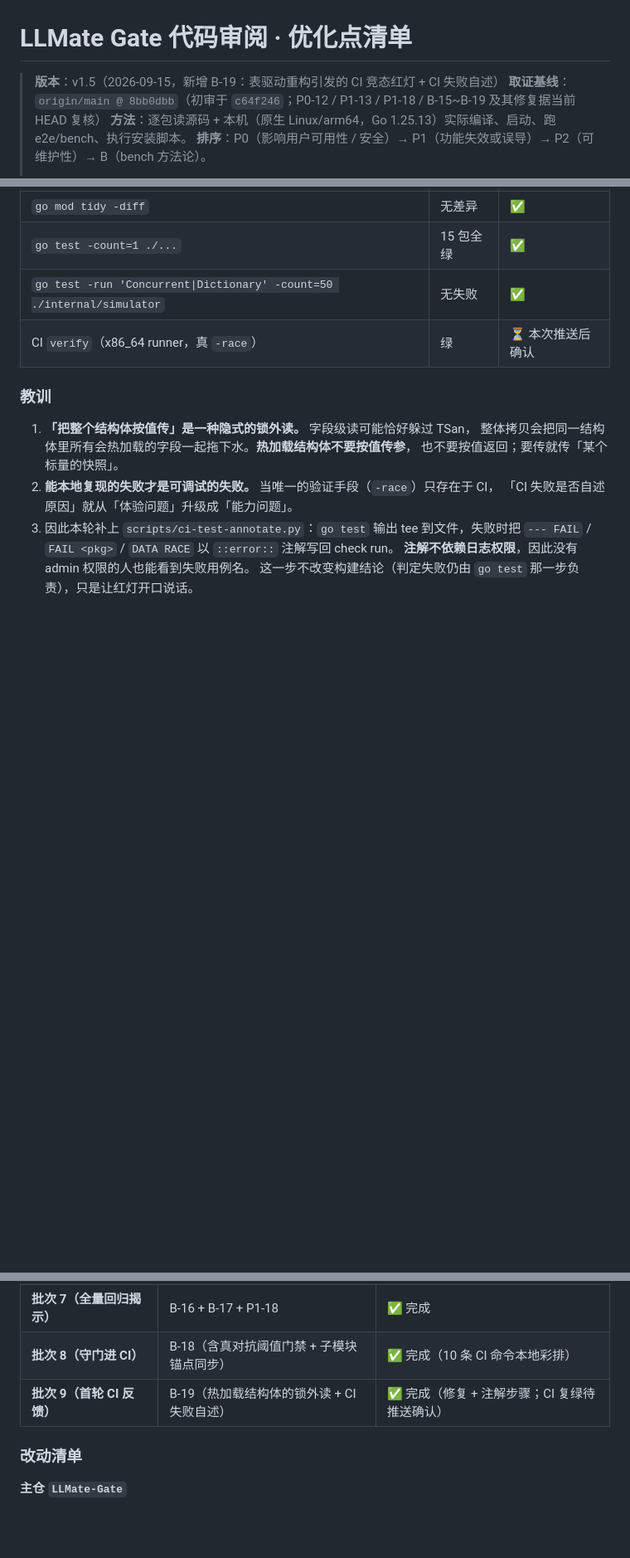
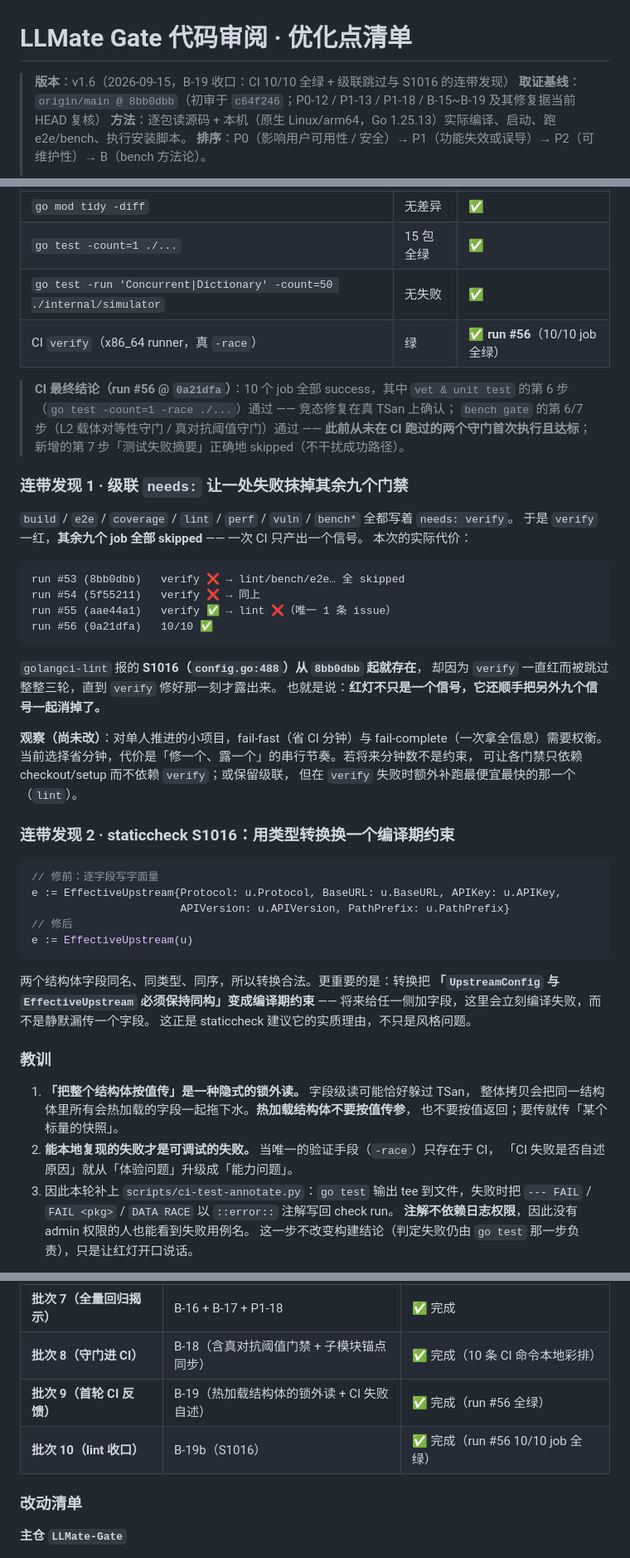
Before and after one commit to Jzh-li/LLMate-Gate, a Markdown page: Specs/06-代码审阅-优化点清单.md, 3 parts joined by grey strips. Shown at 83% size. Rendered like a GitHub page; blank space fills up the shorter version.

Commit message:
docs(specs): B-19 收口 —— CI 10/10 全绿，并记下级联跳过与 S1016 的代价
CI run #56（@ 0a21dfa）10 个 job 全部 success：
- verify 第 6 步 `go test -count=1 -race ./...` 通过 → 竞态修复在真 TSan 上确认
- bench gate 第 6/7 步（L2 载体对等性守门 / 真对抗阈值守门）通过
  → 此前从未在 CI 执行过的两个守门，首次执行且达标
- 新增的「测试失败摘要」步骤正确 skipped，不干扰成功路径

Specs/06 v1.6 新增两处连带发现：
1. 级联 `needs: verify`：verify 一红，其余九个 job 全 skipped，一次 CI 只产出一个
   信号。golangci-lint 的 S1016（config.go:488）从 8bb0dbb 起就存在，却被跳过整整
   三轮才露出来 —— 红灯不只少一个信号，它还顺手消掉了另外九个。
2. S1016 改类型转换的实质理由：把「UpstreamConfig 与 EffectiveUpstream 必须同构」
   提为编译期约束，而非仅是风格问题。

Specs/05 v1.4：§9.1 补 job 级联依赖说明；§13 HEAD 更新到 0a21dfa。

````diff
--- a/Specs/06-代码审阅-优化点清单.md
+++ b/Specs/06-代码审阅-优化点清单.md
@@ -1,6 +1,6 @@
 # LLMate Gate 代码审阅 · 优化点清单
 
-> **版本**：v1.5（2026-09-15，新增 B-19：表驱动重构引发的 CI 竞态红灯 + CI 失败自述）
+> **版本**：v1.6（2026-09-15，B-19 收口：CI 10/10 全绿 + 级联跳过与 S1016 的连带发现）
 > **取证基线**：`origin/main @ 8bb0dbb`（初审于 `c64f246`；P0-12 / P1-13 / P1-18 / B-15~B-19 及其修复据当前 HEAD 复核）
 > **方法**：逐包读源码 + 本机（原生 Linux/arm64，Go 1.25.13）实际编译、启动、跑 e2e/bench、执行安装脚本。
 > **排序**：P0（影响用户可用性 / 安全）→ P1（功能失效或误导）→ P2（可维护性）→ B（bench 方法论）。
@@ -1037,7 +1038,50 @@ FATAL: Found 39 - Supported 48
 | `go mod tidy -diff` | 无差异 | ✅ |
 | `go test -count=1 ./...` | 15 包全绿 | ✅ |
 | `go test -run 'Concurrent\|Dictionary' -count=50 ./internal/simulator` | 无失败 | ✅ |
-| CI `verify`（x86_64 runner，真 `-race`） | 绿 | ⏳ 本次推送后确认 |
+| CI `verify`（x86_64 runner，真 `-race`） | 绿 | ✅ **run #56**（10/10 job 全绿） |
+
+> **CI 最终结论（run #56 @ `0a21dfa`）**：10 个 job 全部 success，其中
+> `vet & unit test` 的第 6 步（`go test -count=1 -race ./...`）通过 —— 竞态修复在真 TSan 上确认；
+> `bench gate` 的第 6/7 步（L2 载体对等性守门 / 真对抗阈值守门）通过 —— **此前从未在 CI 跑过的两个守门首次执行且达标**；
+> 新增的第 7 步「测试失败摘要」正确地 skipped（不干扰成功路径）。
+
+### 连带发现 1 · 级联 `needs:` 让一处失败抹掉其余九个门禁
+
+`build` / `e2e` / `coverage` / `lint` / `perf` / `vuln` / `bench*` 全都写着 `needs: verify`。
+于是 `verify` 一红，**其余九个 job 全部 skipped** —— 一次 CI 只产出一个信号。
+本次的实际代价：
+
+```
+run #53 (8bb0dbb)   verify ❌ → lint/bench/e2e… 全 skipped
+run #54 (5f55211)   verify ❌ → 同上
+run #55 (aae44a1)   verify ✅ → lint ❌（唯一 1 条 issue）
+run #56 (0a21dfa)   10/10 ✅
+```
+
+`golangci-lint` 报的 **S1016（`config.go:488`）从 `8bb0dbb` 起就存在**，
+却因为 `verify` 一直红而被跳过整整三轮，直到 `verify` 修好那一刻才露出来。
+也就是说：**红灯不只是一个信号，它还顺手把另外九个信号一起消掉了。**
+
+**观察（尚未改）**：对单人推进的小项目，fail-fast（省 CI 分钟）与 fail-complete（一次拿全信息）需要权衡。
+当前选择省分钟，代价是「修一个、露一个」的串行节奏。若将来分钟数不是约束，
+可让各门禁只依赖 checkout/setup 而不依赖 `verify`；或保留级联，
+但在 `verify` 失败时额外补跑最便宜最快的那一个（`lint`）。
+
+### 连带发现 2 · staticcheck S1016：用类型转换换一个编译期约束
+
+```go
+// 修前：逐字段写字面量
+e := EffectiveUpstream{Protocol: u.Protocol, BaseURL: u.BaseURL, APIKey: u.APIKey,
+                       APIVersion: u.APIVersion, PathPrefix: u.PathPrefix}
+// 修后
+e := EffectiveUpstream(u)
+```
+
+两个结构体字段同名、同类型、同序，所以转换合法。更重要的是：转换把
+**「`UpstreamConfig` 与 `EffectiveUpstream` 必须保持同构」变成编译期约束** ——
+将来给任一侧加字段，这里会立刻编译失败，而不是静默漏传一个字段。
+这正是 staticcheck 建议它的实质理由，不只是风格问题。
+
 
 ### 教训
 
@@ -1085,7 +1130,8 @@ FATAL: Found 39 - Supported 48
 | **批次 6（审阅中新发现）** | P0-12 + P1-13 + B-15 | ✅ 完成（B-15 由 P0-12 修复连带解决） |
 | **批次 7（全量回归揭示）** | B-16 + B-17 + P1-18 | ✅ 完成 |
 | **批次 8（守门进 CI）** | B-18（含真对抗阈值门禁 + 子模块锚点同步） | ✅ 完成（10 条 CI 命令本地彩排） |
-| **批次 9（首轮 CI 反馈）** | B-19（热加载结构体的锁外读 + CI 失败自述） | ✅ 完成（修复 + 注解步骤；CI 复绿待推送确认） |
+| **批次 9（首轮 CI 反馈）** | B-19（热加载结构体的锁外读 + CI 失败自述） | ✅ 完成（run #56 全绿） |
+| **批次 10（lint 收口）** | B-19b（S1016） | ✅ 完成（run #56 10/10 job 全绿） |
 
 ### 改动清单
 
````
Also changed, not shown: other parts of Specs/06-代码审阅-优化点清单.md (+3 -1 lines), Specs/05-实现规格-AS_BUILT.md (+11 -4 lines).
